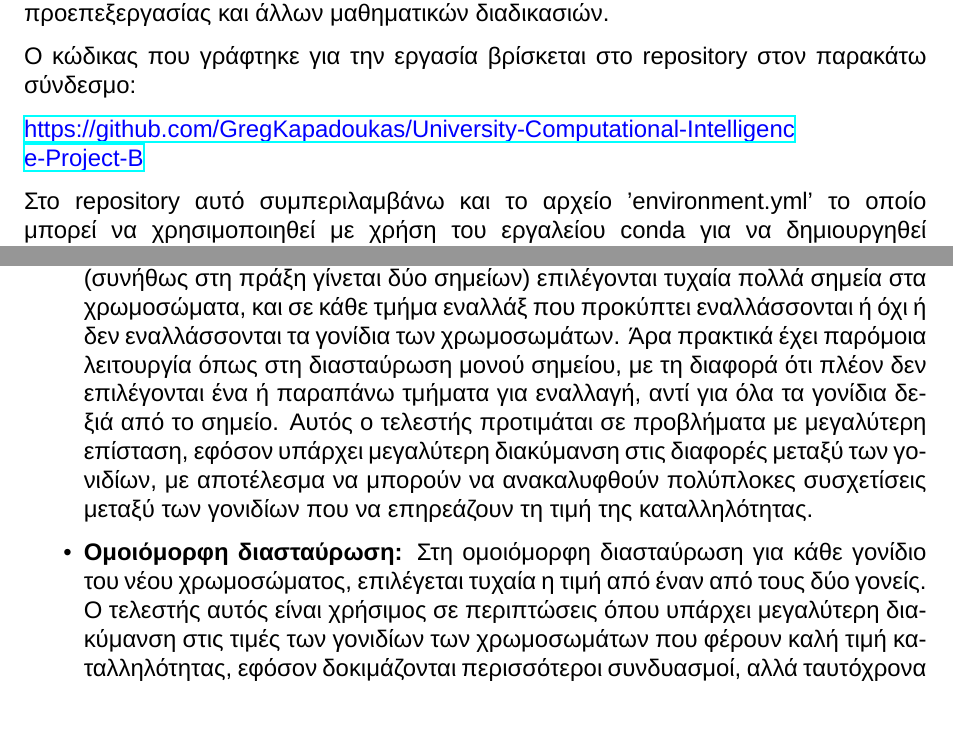
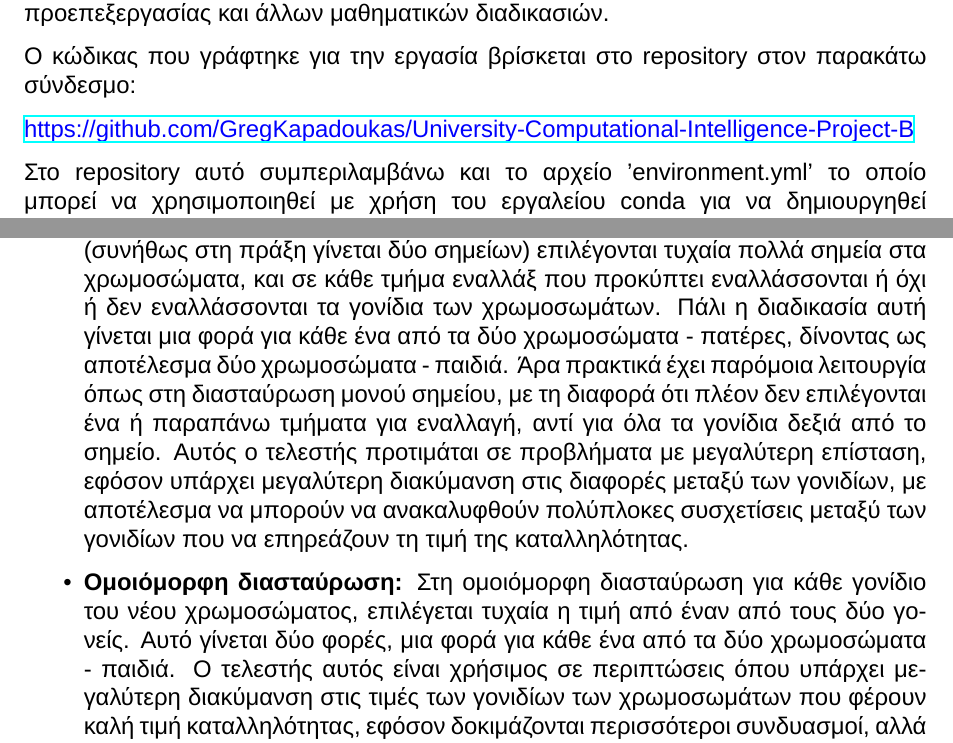
Before and after one commit to GregKapadoukas/University-Computational-Intelligence-Project-B, a LaTeX document (Report/report.tex): two parts of pages 1 and 7 of 34, joined at a grey line, cut so that both start at the same text, the shorter picture padded with empty space. Compiled offline with XeLaTeX.

Commit message:
Small change to report to make explanations about crossover operations clearer

```diff
--- a/Report/report.tex
+++ b/Report/report.tex
@@ -42,7 +42,7 @@
 
 Ο κώδικας που γράφτηκε για την εργασία βρίσκεται στο repository στον παρακάτω σύνδεσμο:
 
-\textcolor{blue}{\href{https://github.com/GregKapadoukas/University-Computational-Intelligence-Project-B}{https://github.com/GregKapadoukas/University-Computational-Intelligenc\\e-Project-B}}
+\textcolor{blue}{\href{https://github.com/GregKapadoukas/University-Computational-Intelligence-Project-B}{https://github.com/GregKapadoukas/University-Computational-Intelligence-Project-B}}
 
 Στο repository αυτό συμπεριλαμβάνω και το αρχείο 'environment.yml' το οποίο μπορεί να χρησιμοποιηθεί με χρήση του εργαλείου conda για να δημιουργηθεί πανομοιότυπο Python virtual environment με αυτό που χρησιμοποίησα για τη συγγραφή και εκτέλεση του κώδικα. Βέβαια για χρήση της βιβλιοθήκης TensorFlow απαιτούνται επιπλέον configuration βήματα, που αναλύονται στην εξής σελίδα:
 \textcolor{blue}{\href{https://www.tensorflow.org/install/pip}{https://www.tensorflow.org/install/pip}}
@@ -182,9 +182,9 @@
 Αρχικά πριν αναφέρω το τελεστή διασταύρωσης που θα χρησιμοποιήσω, θα κάνω μια βασική περιγραφή των τριών τελεστών:
 
 \begin{itemize}
-    \item \textbf{Διασταύρωση μονού σημείου:} Στη διασταύρωση μονού σημείου επιλέγεται τυχαία ένα σημείο στα χρωμοσώματα, και τα γονίδια στα δεξιά από το σημείο αυτό εναλλάσσονται μεταξύ των δύο χρωμοσωμάτων. Ο τελεστής αυτός προτιμάται σε σχέση με τους άλλους, όταν το πρόβλημα έχει μικρό βαθμό επίστασης, εφόσον λιγότερα γονίδια εναλλάσσονται συγκριτικά με τις άλλες μεθόδους, οδηγώντας σε μικρότερη διακύμανση των διαφορών των τιμών των γονιδίων που δοκιμάζονται, οπότε δεν μελετώνται σύνθετες σχέσεις μεταξύ των γονιδίων, ταυτόχρονα όμως βοηθώντας έτσι στον εντοπισμό των τιμών των γονιδίων που έχουν τη μεγαλύτερη αποτύπωση στη τελική τιμή της καταλληλότητας.
-    \item \textbf{Διασταύρωση πολλαπλού σημείου:} Στη διασταύρωση πολλαπλού σημείου (συνήθως στη πράξη γίνεται δύο σημείων) επιλέγονται τυχαία πολλά σημεία στα χρωμοσώματα, και σε κάθε τμήμα εναλλάξ που προκύπτει εναλλάσσονται ή όχι ή δεν εναλλάσσονται τα γονίδια των χρωμοσωμάτων. Άρα πρακτικά έχει παρόμοια λειτουργία όπως στη διασταύρωση μονού σημείου, με τη διαφορά ότι πλέον δεν επιλέγονται ένα ή παραπάνω τμήματα για εναλλαγή, αντί για όλα τα γονίδια δεξιά από το σημείο. Αυτός ο τελεστής προτιμάται σε προβλήματα με μεγαλύτερη επίσταση, εφόσον υπάρχει μεγαλύτερη διακύμανση στις διαφορές μεταξύ των γονιδίων, με αποτέλεσμα να μπορούν να ανακαλυφθούν πολύπλοκες συσχετίσεις μεταξύ των γονιδίων που να επηρεάζουν τη τιμή της καταλληλότητας.
-    \item \textbf{Ομοιόμορφη διασταύρωση:} Στη ομοιόμορφη διασταύρωση για κάθε γονίδιο του νέου χρωμοσώματος, επιλέγεται τυχαία η τιμή από έναν από τους δύο γονείς. Ο τελεστής αυτός είναι χρήσιμος σε περιπτώσεις όπου υπάρχει μεγαλύτερη διακύμανση στις τιμές των γονιδίων των χρωμοσωμάτων που φέρουν καλή τιμή καταλληλότητας, εφόσον δοκιμάζονται περισσότεροι συνδυασμοί, αλλά ταυτόχρονα υπάρχει ρίσκο να χαθούν σχέσεις μεταξύ πολλαπλών γονιδίων που έχουν βρεθεί και οδηγούν σε υψηλή καταλληλότητα.
+    \item \textbf{Διασταύρωση μονού σημείου:} Στη διασταύρωση μονού σημείου επιλέγεται τυχαία ένα σημείο στα χρωμοσώματα, και τα γονίδια στα δεξιά από το σημείο αυτό εναλλάσσονται μεταξύ των δύο χρωμοσωμάτων. Η διαδικασία αυτή γίνεται μια φορά για κάθε ένα από τα δύο χρωμοσώματα - πατέρες, δίνοντας ως αποτέλεσμα δύο χρωμοσώματα - παιδιά. Ο τελεστής αυτός προτιμάται σε σχέση με τους άλλους, όταν το πρόβλημα έχει μικρό βαθμό επίστασης, εφόσον λιγότερα γονίδια εναλλάσσονται συγκριτικά με τις άλλες μεθόδους, οδηγώντας σε μικρότερη διακύμανση των διαφορών των τιμών των γονιδίων που δοκιμάζονται, οπότε δεν μελετώνται σύνθετες σχέσεις μεταξύ των γονιδίων, ταυτόχρονα όμως βοηθώντας έτσι στον εντοπισμό των τιμών των γονιδίων που έχουν τη μεγαλύτερη αποτύπωση στη τελική τιμή της καταλληλότητας.
+    \item \textbf{Διασταύρωση πολλαπλού σημείου:} Στη διασταύρωση πολλαπλού σημείου (συνήθως στη πράξη γίνεται δύο σημείων) επιλέγονται τυχαία πολλά σημεία στα χρωμοσώματα, και σε κάθε τμήμα εναλλάξ που προκύπτει εναλλάσσονται ή όχι ή δεν εναλλάσσονται τα γονίδια των χρωμοσωμάτων. Πάλι η διαδικασία αυτή γίνεται μια φορά για κάθε ένα από τα δύο χρωμοσώματα - πατέρες, δίνοντας ως αποτέλεσμα δύο χρωμοσώματα - παιδιά. Άρα πρακτικά έχει παρόμοια λειτουργία όπως στη διασταύρωση μονού σημείου, με τη διαφορά ότι πλέον δεν επιλέγονται ένα ή παραπάνω τμήματα για εναλλαγή, αντί για όλα τα γονίδια δεξιά από το σημείο. Αυτός ο τελεστής προτιμάται σε προβλήματα με μεγαλύτερη επίσταση, εφόσον υπάρχει μεγαλύτερη διακύμανση στις διαφορές μεταξύ των γονιδίων, με αποτέλεσμα να μπορούν να ανακαλυφθούν πολύπλοκες συσχετίσεις μεταξύ των γονιδίων που να επηρεάζουν τη τιμή της καταλληλότητας.
+    \item \textbf{Ομοιόμορφη διασταύρωση:} Στη ομοιόμορφη διασταύρωση για κάθε γονίδιο του νέου χρωμοσώματος, επιλέγεται τυχαία η τιμή από έναν από τους δύο γονείς. Αυτό γίνεται δύο φορές, μια φορά για κάθε ένα από τα δύο χρωμοσώματα - παιδιά. Ο τελεστής αυτός είναι χρήσιμος σε περιπτώσεις όπου υπάρχει μεγαλύτερη διακύμανση στις τιμές των γονιδίων των χρωμοσωμάτων που φέρουν καλή τιμή καταλληλότητας, εφόσον δοκιμάζονται περισσότεροι συνδυασμοί, αλλά ταυτόχρονα υπάρχει ρίσκο να χαθούν σχέσεις μεταξύ πολλαπλών γονιδίων που έχουν βρεθεί και οδηγούν σε υψηλή καταλληλότητα.
 \end{itemize}
 
 Δοκιμάζοντας και τους τρεις τελεστές σε κώδικα, πρόσεξα ότι τα καλύτερα αποτελέσματα για το πρόβλημα αυτό παρουσιάζουν παρόμοια τιμή καταλληλότητας με παρόμοιους αριθμούς γενιών και για τους τρεις τελεστές.
```
Also changed, not shown: Report/report.pdf.
